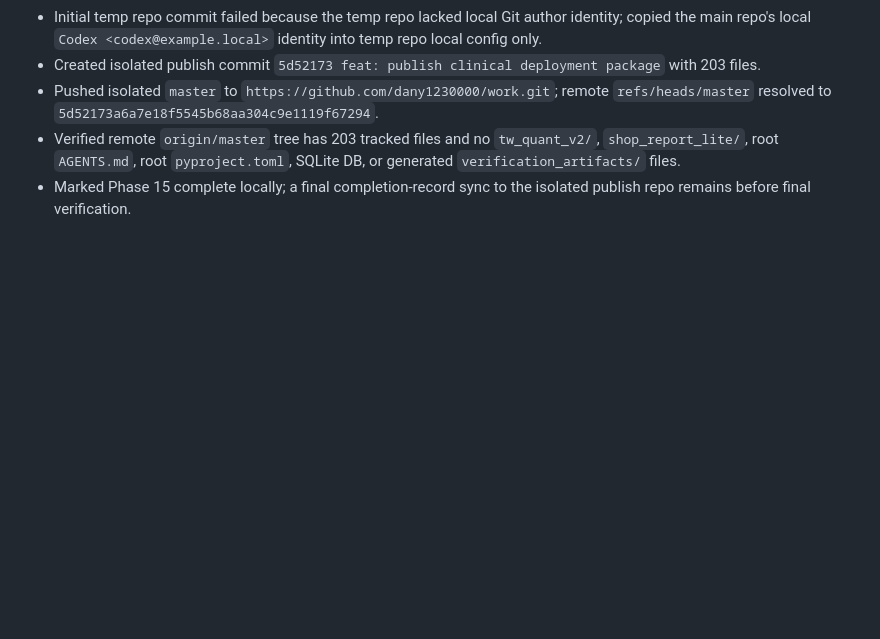
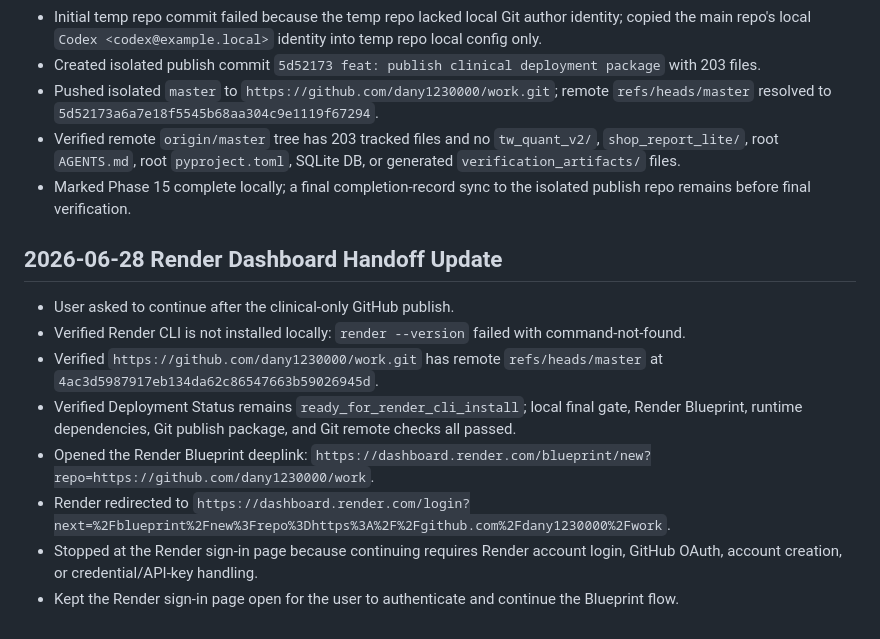
Before and after one commit to dany1230000/work, a Markdown page: .planning/2026-06-22-clinical-differential-support/progress.md, the part around the change. GitHub-like rendering; blank space fills up the shorter version.

Commit message:
docs: record Render sign-in handoff

```diff
--- a/.planning/2026-06-22-clinical-differential-support/progress.md
+++ b/.planning/2026-06-22-clinical-differential-support/progress.md
@@ -1169,3 +1169,14 @@
 - Pushed isolated `master` to `https://github.com/dany1230000/work.git`; remote `refs/heads/master` resolved to `5d52173a6a7e18f5545b68aa304c9e1119f67294`.
 - Verified remote `origin/master` tree has 203 tracked files and no `tw_quant_v2/`, `shop_report_lite/`, root `AGENTS.md`, root `pyproject.toml`, SQLite DB, or generated `verification_artifacts/` files.
 - Marked Phase 15 complete locally; a final completion-record sync to the isolated publish repo remains before final verification.
+
+## 2026-06-28 Render Dashboard Handoff Update
+
+- User asked to continue after the clinical-only GitHub publish.
+- Verified Render CLI is not installed locally: `render --version` failed with command-not-found.
+- Verified `https://github.com/dany1230000/work.git` has remote `refs/heads/master` at `4ac3d5987917eb134da62c86547663b59026945d`.
+- Verified Deployment Status remains `ready_for_render_cli_install`; local final gate, Render Blueprint, runtime dependencies, Git publish package, and Git remote checks all passed.
+- Opened the Render Blueprint deeplink: `https://dashboard.render.com/blueprint/new?repo=https://github.com/dany1230000/work`.
+- Render redirected to `https://dashboard.render.com/login?next=%2Fblueprint%2Fnew%3Frepo%3Dhttps%3A%2F%2Fgithub.com%2Fdany1230000%2Fwork`.
+- Stopped at the Render sign-in page because continuing requires Render account login, GitHub OAuth, account creation, or credential/API-key handling.
+- Kept the Render sign-in page open for the user to authenticate and continue the Blueprint flow.
```
Also changed, not shown: .planning/2026-06-22-clinical-differential-support/findings.md (+1 -0 lines), .planning/2026-06-22-clinical-differential-support/task_plan.md (+10 -0 lines).
